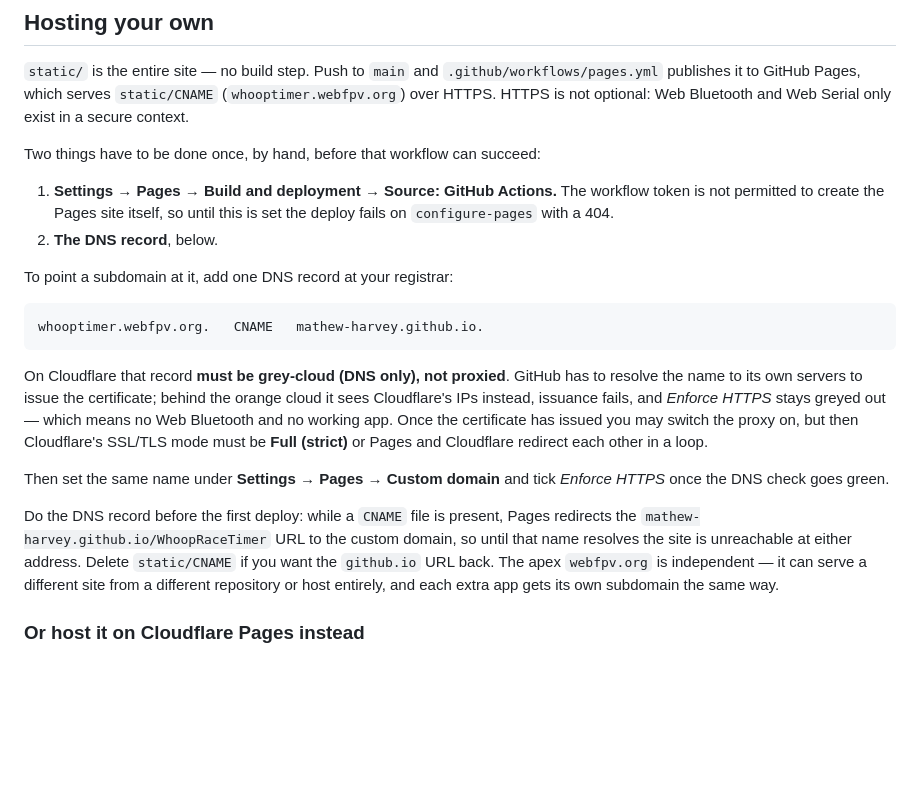
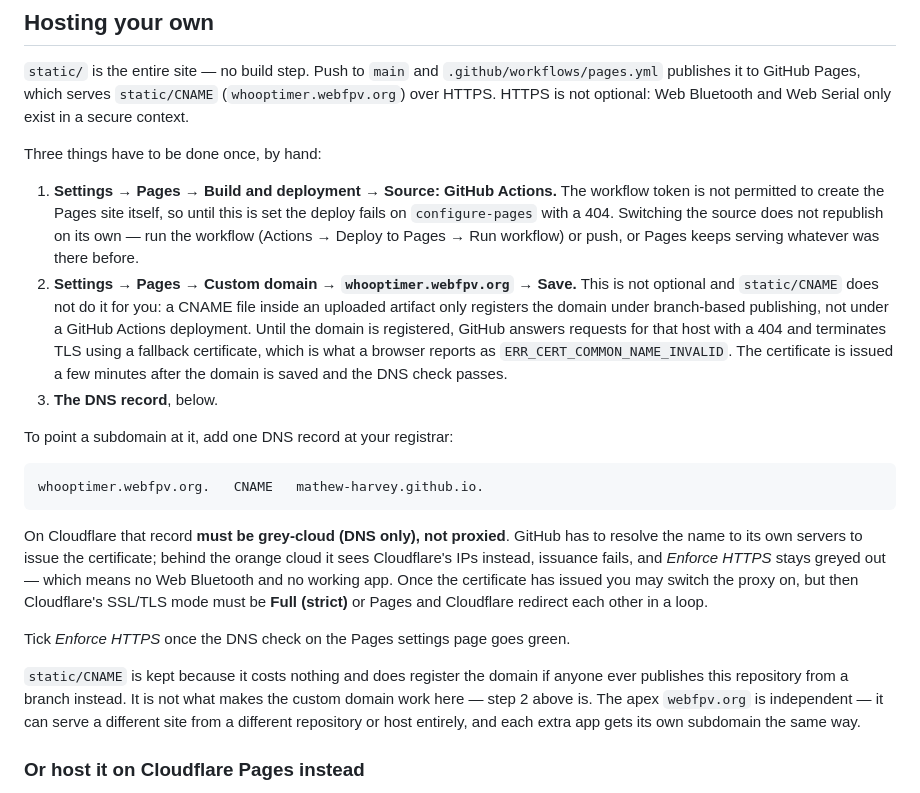
Before and after one commit to Mathew-Harvey/WhoopRaceTimer, a Markdown page: README.md, the part around the change. Drawn GitHub-style; blank space fills up the shorter version.

Commit message:
Correct the custom-domain instructions: the artifact CNAME does not register it
I had this wrong in the README. Under a GitHub Actions deployment, a CNAME file
inside the uploaded artifact does not register the custom domain — that only
happens with branch-based publishing. The domain has to be typed into Settings
-> Pages -> Custom domain, and until it is, GitHub 404s the host and terminates
TLS with a fallback certificate, which the browser reports as
ERR_CERT_COMMON_NAME_INVALID.

Also notes that switching the publishing source does not republish by itself, so
Pages goes on serving the previous build until the workflow is run again.

Co-Authored-By: Claude Opus 5 <noreply@anthropic.com>
Claude-Session: https://claude.ai/code/session_01DYSQ6g2PVK63MQKGdUrvAN

```diff
--- a/README.md
+++ b/README.md
@@ -238,12 +238,23 @@ python3 tests/test_protocol_parity.py
 `static/CNAME` (`whooptimer.webfpv.org`) over HTTPS. HTTPS is not optional: Web
 Bluetooth and Web Serial only exist in a secure context.
 
-Two things have to be done once, by hand, before that workflow can succeed:
+Three things have to be done once, by hand:
 
 1. **Settings → Pages → Build and deployment → Source: GitHub Actions.** The
    workflow token is not permitted to create the Pages site itself, so until
-   this is set the deploy fails on `configure-pages` with a 404.
-2. **The DNS record**, below.
+   this is set the deploy fails on `configure-pages` with a 404. Switching the
+   source does not republish on its own — run the workflow (Actions → Deploy to
+   Pages → Run workflow) or push, or Pages keeps serving whatever was there
+   before.
+2. **Settings → Pages → Custom domain → `whooptimer.webfpv.org` → Save.** This
+   is not optional and `static/CNAME` does not do it for you: a CNAME file
+   inside an uploaded artifact only registers the domain under branch-based
+   publishing, not under a GitHub Actions deployment. Until the domain is
+   registered, GitHub answers requests for that host with a 404 and terminates
+   TLS using a fallback certificate, which is what a browser reports as
+   `ERR_CERT_COMMON_NAME_INVALID`. The certificate is issued a few minutes
+   after the domain is saved and the DNS check passes.
+3. **The DNS record**, below.
 
 To point a subdomain at it, add one DNS record at your registrar:
 
@@ -259,13 +270,11 @@ the certificate has issued you may switch the proxy on, but then Cloudflare's
 SSL/TLS mode must be **Full (strict)** or Pages and Cloudflare redirect each
 other in a loop.
 
-Then set the same name under **Settings → Pages → Custom domain** and tick
-*Enforce HTTPS* once the DNS check goes green.
+Tick *Enforce HTTPS* once the DNS check on the Pages settings page goes green.
 
-Do the DNS record before the first deploy: while a `CNAME` file is present,
-Pages redirects the `mathew-harvey.github.io/WhoopRaceTimer` URL to the custom
-domain, so until that name resolves the site is unreachable at either address.
-Delete `static/CNAME` if you want the `github.io` URL back. The apex `webfpv.org` is independent — it can
+`static/CNAME` is kept because it costs nothing and does register the domain if
+anyone ever publishes this repository from a branch instead. It is not what
+makes the custom domain work here — step 2 above is. The apex `webfpv.org` is independent — it can
 serve a different site from a different repository or host entirely, and each
 extra app gets its own subdomain the same way.
 
```
